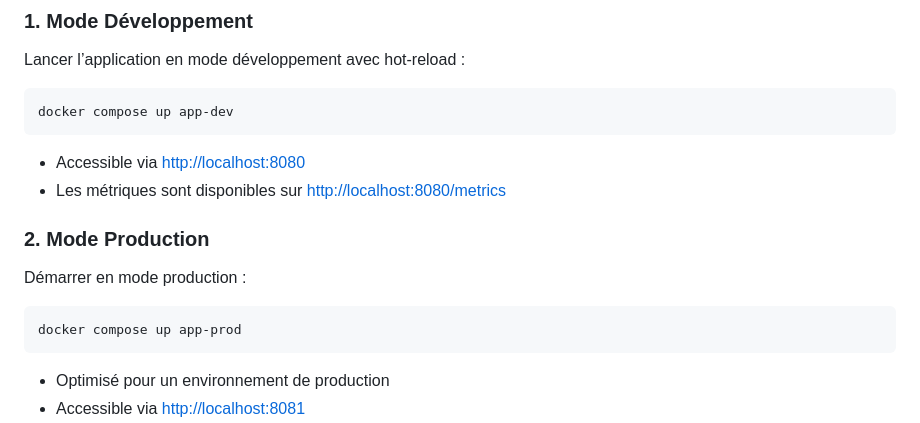
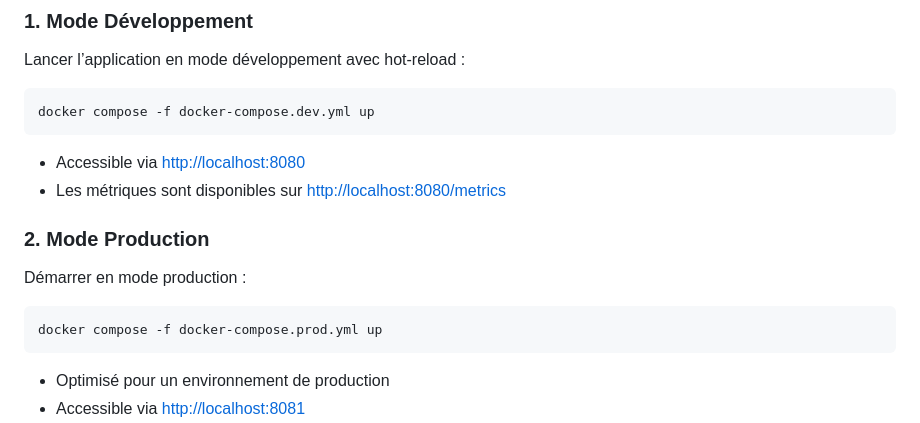
Before and after one commit to GoofyTeam/GoofyContentDeliveryNetwork, a Markdown page: README.md, the part around the change. Drawn GitHub-style.

````diff
--- a/README.md
+++ b/README.md
@@ -34,7 +34,7 @@ Ce projet, développé en Go, met en place un Content Delivery Network (CDN) afi
 Lancer l’application en mode développement avec hot-reload :
 
 ```bash
-docker compose up app-dev
+docker compose -f docker-compose.dev.yml up
 ```
 
 - Accessible via [http://localhost:8080](http://localhost:8080)
@@ -45,7 +45,7 @@ docker compose up app-dev
 Démarrer en mode production :
 
 ```bash
-docker compose up app-prod
+docker compose -f docker-compose.prod.yml up
 ```
 
 - Optimisé pour un environnement de production
````
